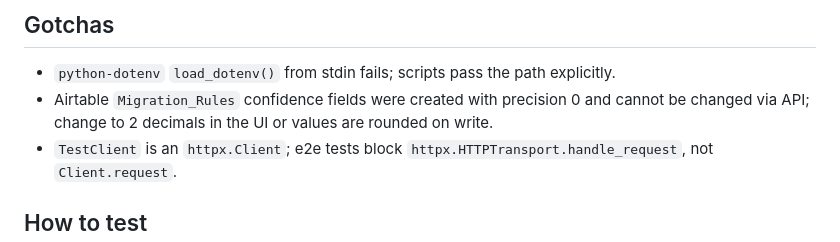
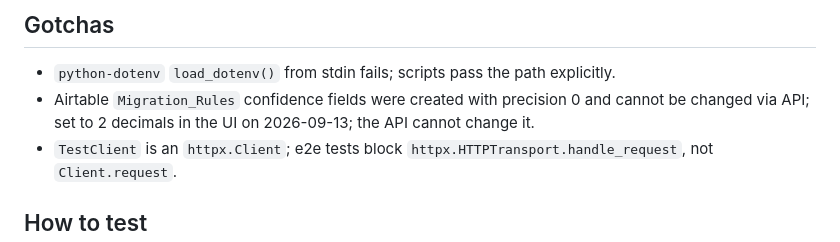
Before and after one commit to sanalvre/offboard, a Markdown page: skills/pipeline-and-adapters.md, the part around the change. Rendered like a GitHub page.

```diff
--- a/skills/pipeline-and-adapters.md
+++ b/skills/pipeline-and-adapters.md
@@ -63,7 +63,7 @@ and whether it was verified empirically (four of five were, on 2026-09-13).
 ## Gotchas
 - `python-dotenv` `load_dotenv()` from stdin fails; scripts pass the path explicitly.
 - Airtable `Migration_Rules` confidence fields were created with precision 0 and cannot be changed via
-  API; change to 2 decimals in the UI or values are rounded on write.
+  API; set to 2 decimals in the UI on 2026-09-13; the API cannot change it.
 - `TestClient` is an `httpx.Client`; e2e tests block `httpx.HTTPTransport.handle_request`, not
   `Client.request`.
 
```
Also changed, not shown: README.md (+1 -1 lines), skills/setup-prompts.md (+0 -47 lines).
